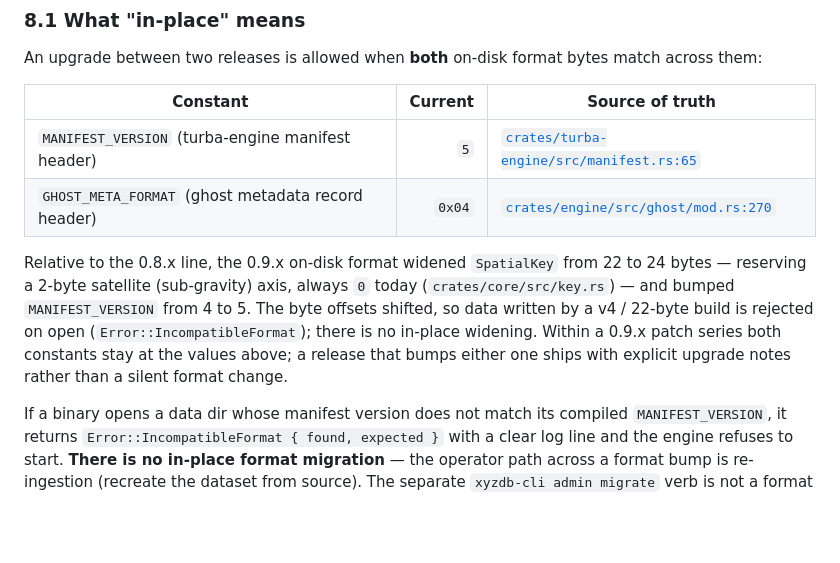
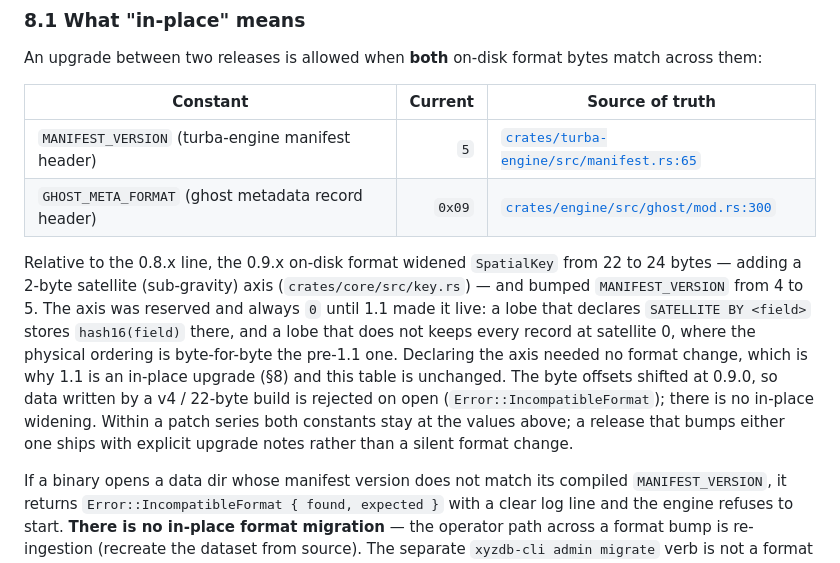
Before and after one commit to Tunolabs/xyzdb, a Markdown page: OPERATIONS.md, the part around the change. GitHub-like rendering; blank space fills up the shorter version.

Commit message:
docs: correct the satellite axis and ghost meta format version
Three on-disk facts had drifted from the code. OPERATIONS.md still said the
satellite axis was reserved and always 0, which 1.1 made false when
SATELLITE BY went live. The GHOST_META_FORMAT row said 0x04 and
architecture.md said 0x03, against 0x09 in ghost/mod.rs, with a stale line
citation on top — a format byte an operator reads while diagnosing a
mismatch, so a wrong value sends them hunting corruption that is not there.
reference.md already had both right; it is now the agreeing third.

Per-release bump history stays in the changelogs rather than being restated
where it can drift again.

```diff
--- a/OPERATIONS.md
+++ b/OPERATIONS.md
@@ -698,9 +698,9 @@ An upgrade between two releases is allowed when **both** on-disk format bytes ma
 | Constant | Current | Source of truth |
 |---|---:|---|
 | `MANIFEST_VERSION` (turba-engine manifest header) | `5` | [`crates/turba-engine/src/manifest.rs:65`](crates/turba-engine/src/manifest.rs#L65) |
-| `GHOST_META_FORMAT` (ghost metadata record header) | `0x04` | [`crates/engine/src/ghost/mod.rs:270`](crates/engine/src/ghost/mod.rs#L270) |
+| `GHOST_META_FORMAT` (ghost metadata record header) | `0x09` | [`crates/engine/src/ghost/mod.rs:300`](crates/engine/src/ghost/mod.rs#L300) |
 
-Relative to the 0.8.x line, the 0.9.x on-disk format widened `SpatialKey` from 22 to 24 bytes — reserving a 2-byte satellite (sub-gravity) axis, always `0` today (`crates/core/src/key.rs`) — and bumped `MANIFEST_VERSION` from 4 to 5. The byte offsets shifted, so data written by a v4 / 22-byte build is rejected on open (`Error::IncompatibleFormat`); there is no in-place widening. Within a 0.9.x patch series both constants stay at the values above; a release that bumps either one ships with explicit upgrade notes rather than a silent format change.
+Relative to the 0.8.x line, the 0.9.x on-disk format widened `SpatialKey` from 22 to 24 bytes — adding a 2-byte satellite (sub-gravity) axis (`crates/core/src/key.rs`) — and bumped `MANIFEST_VERSION` from 4 to 5. The axis was reserved and always `0` until 1.1 made it live: a lobe that declares `SATELLITE BY <field>` stores `hash16(field)` there, and a lobe that does not keeps every record at satellite 0, where the physical ordering is byte-for-byte the pre-1.1 one. Declaring the axis needed no format change, which is why 1.1 is an in-place upgrade (§8) and this table is unchanged. The byte offsets shifted at 0.9.0, so data written by a v4 / 22-byte build is rejected on open (`Error::IncompatibleFormat`); there is no in-place widening. Within a patch series both constants stay at the values above; a release that bumps either one ships with explicit upgrade notes rather than a silent format change.
 
 If a binary opens a data dir whose manifest version does not match its compiled `MANIFEST_VERSION`, it returns `Error::IncompatibleFormat { found, expected }` with a clear log line and the engine refuses to start. **There is no in-place format migration** — the operator path across a format bump is re-ingestion (recreate the dataset from source). The separate `xyzdb-cli admin migrate` verb is not a format converter; it rehashes gravity keys (see §8.5).
 
```
Also changed, not shown: docs/architecture.md (+1 -1 lines).
